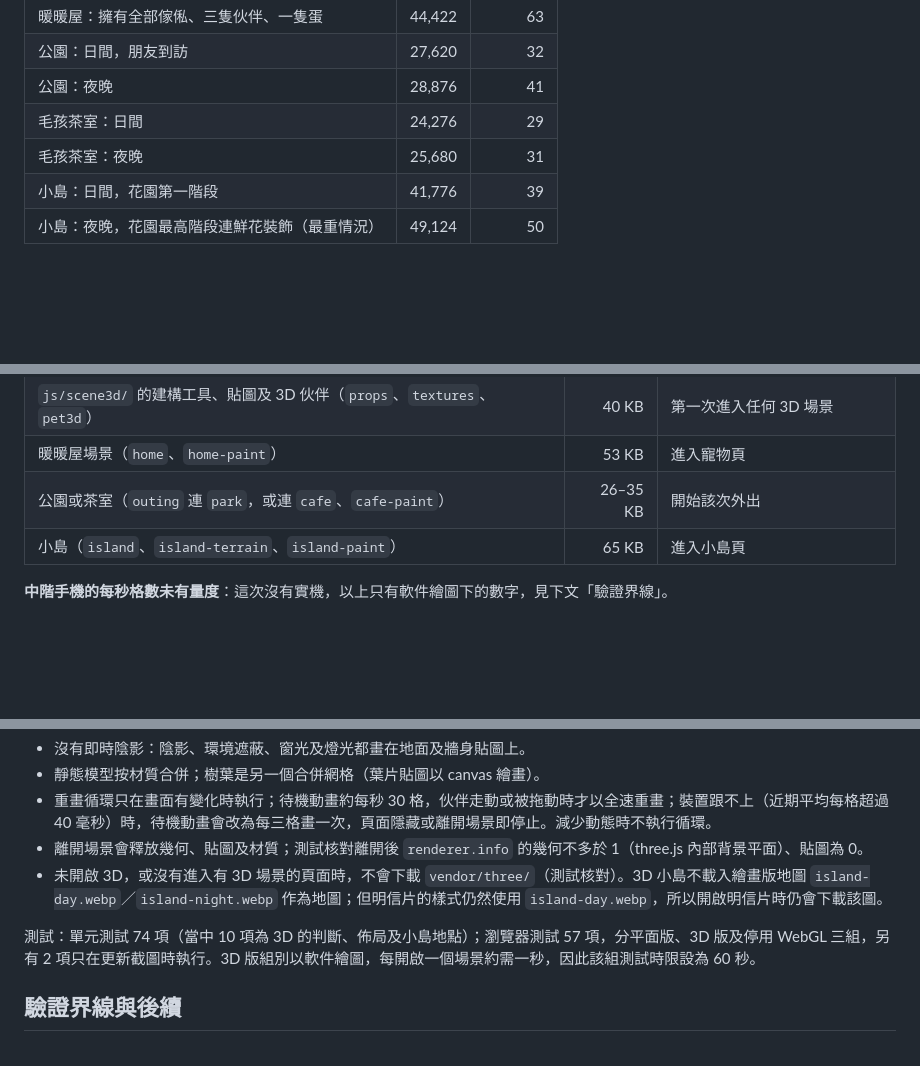
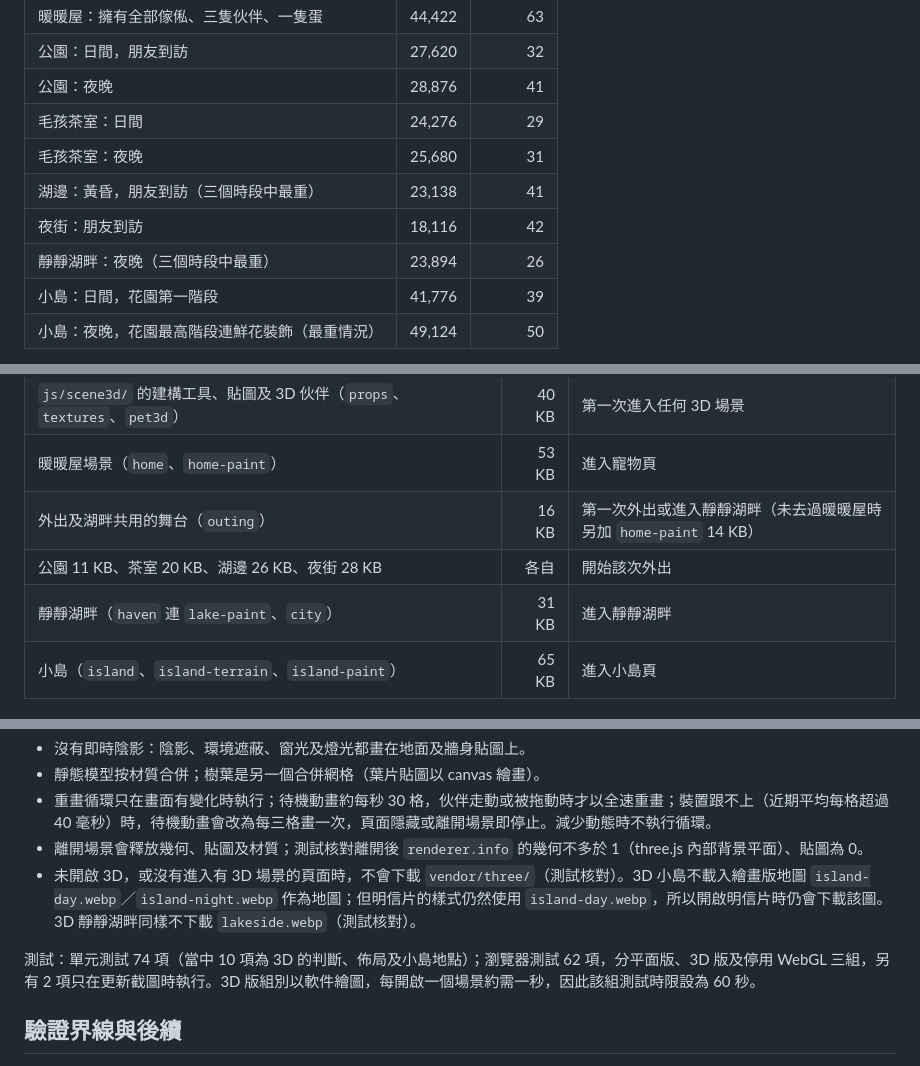
Before and after one commit to hasonk200/claude-mini-store, a Markdown page: mental-health-journal/docs/UPGRADE_REVIEW.md, 3 parts joined by grey strips. Rendered like a GitHub page; blank space fills up the shorter version.

```diff
--- a/mental-health-journal/docs/UPGRADE_REVIEW.md
+++ b/mental-health-journal/docs/UPGRADE_REVIEW.md
@@ -74,6 +74,9 @@
 | 公園：夜晚 | 28,876 | 41 |
 | 毛孩茶室：日間 | 24,276 | 29 |
 | 毛孩茶室：夜晚 | 25,680 | 31 |
+| 湖邊：黃昏，朋友到訪（三個時段中最重） | 23,138 | 41 |
+| 夜街：朋友到訪 | 18,116 | 42 |
+| 靜靜湖畔：夜晚（三個時段中最重） | 23,894 | 26 |
 | 小島：日間，花園第一階段 | 41,776 | 39 |
 | 小島：夜晚，花園最高階段連鮮花裝飾（最重情況） | 49,124 | 50 |
 
@@ -86,7 +89,9 @@
 | `js/scene3d/` 的判斷、掛載、循環、對位及佈局模組 | 26 KB | 隨網站啟動載入（不含 three.js） |
 | `js/scene3d/` 的建構工具、貼圖及 3D 伙伴（`props`、`textures`、`pet3d`） | 40 KB | 第一次進入任何 3D 場景 |
 | 暖暖屋場景（`home`、`home-paint`） | 53 KB | 進入寵物頁 |
-| 公園或茶室（`outing` 連 `park`，或連 `cafe`、`cafe-paint`） | 26–35 KB | 開始該次外出 |
+| 外出及湖畔共用的舞台（`outing`） | 16 KB | 第一次外出或進入靜靜湖畔（未去過暖暖屋時另加 `home-paint` 14 KB） |
+| 公園 11 KB、茶室 20 KB、湖邊 26 KB、夜街 28 KB | 各自 | 開始該次外出 |
+| 靜靜湖畔（`haven` 連 `lake-paint`、`city`） | 31 KB | 進入靜靜湖畔 |
 | 小島（`island`、`island-terrain`、`island-paint`） | 65 KB | 進入小島頁 |
 
 **中階手機的每秒格數未有量度**：這次沒有實機，以上只有軟件繪圖下的數字，見下文「驗證界線」。
@@ -97,9 +110,9 @@
 - 靜態模型按材質合併；樹葉是另一個合併網格（葉片貼圖以 canvas 繪畫）。
 - 重畫循環只在畫面有變化時執行；待機動畫約每秒 30 格，伙伴走動或被拖動時才以全速重畫；裝置跟不上（近期平均每格超過 40 毫秒）時，待機動畫會改為每三格畫一次，頁面隱藏或離開場景即停止。減少動態時不執行循環。
 - 離開場景會釋放幾何、貼圖及材質；測試核對離開後 `renderer.info` 的幾何不多於 1（three.js 內部背景平面）、貼圖為 0。
-- 未開啟 3D，或沒有進入有 3D 場景的頁面時，不會下載 `vendor/three/`（測試核對）。3D 小島不載入繪畫版地圖 `island-day.webp`／`island-night.webp` 作為地圖；但明信片的樣式仍然使用 `island-day.webp`，所以開啟明信片時仍會下載該圖。
+- 未開啟 3D，或沒有進入有 3D 場景的頁面時，不會下載 `vendor/three/`（測試核對）。3D 小島不載入繪畫版地圖 `island-day.webp`／`island-night.webp` 作為地圖；但明信片的樣式仍然使用 `island-day.webp`，所以開啟明信片時仍會下載該圖。3D 靜靜湖畔同樣不下載 `lakeside.webp`（測試核對）。
 
-測試：單元測試 74 項（當中 10 項為 3D 的判斷、佈局及小島地點）；瀏覽器測試 57 項，分平面版、3D 版及停用 WebGL 三組，另有 2 項只在更新截圖時執行。3D 版組別以軟件繪圖，每開啟一個場景約需一秒，因此該組測試時限設為 60 秒。
+測試：單元測試 74 項（當中 10 項為 3D 的判斷、佈局及小島地點）；瀏覽器測試 62 項，分平面版、3D 版及停用 WebGL 三組，另有 2 項只在更新截圖時執行。3D 版組別以軟件繪圖，每開啟一個場景約需一秒，因此該組測試時限設為 60 秒。
 
 ## 驗證界線與後續
 
```
Also changed, not shown: other parts of mental-health-journal/docs/UPGRADE_REVIEW.md (+9 -1 lines), mental-health-journal/README.md (+4 -3 lines), mental-health-journal/docs/screenshots/3d-haven-day.png (added), mental-health-journal/docs/screenshots/3d-haven-night.png (added), mental-health-journal/docs/screenshots/3d-lake-day.png (added), mental-health-journal/docs/screenshots/3d-lake-dusk.png (added), mental-health-journal/docs/screenshots/3d-lake-night.png (added), mental-health-journal/docs/screenshots/3d-street-night.png (added).
